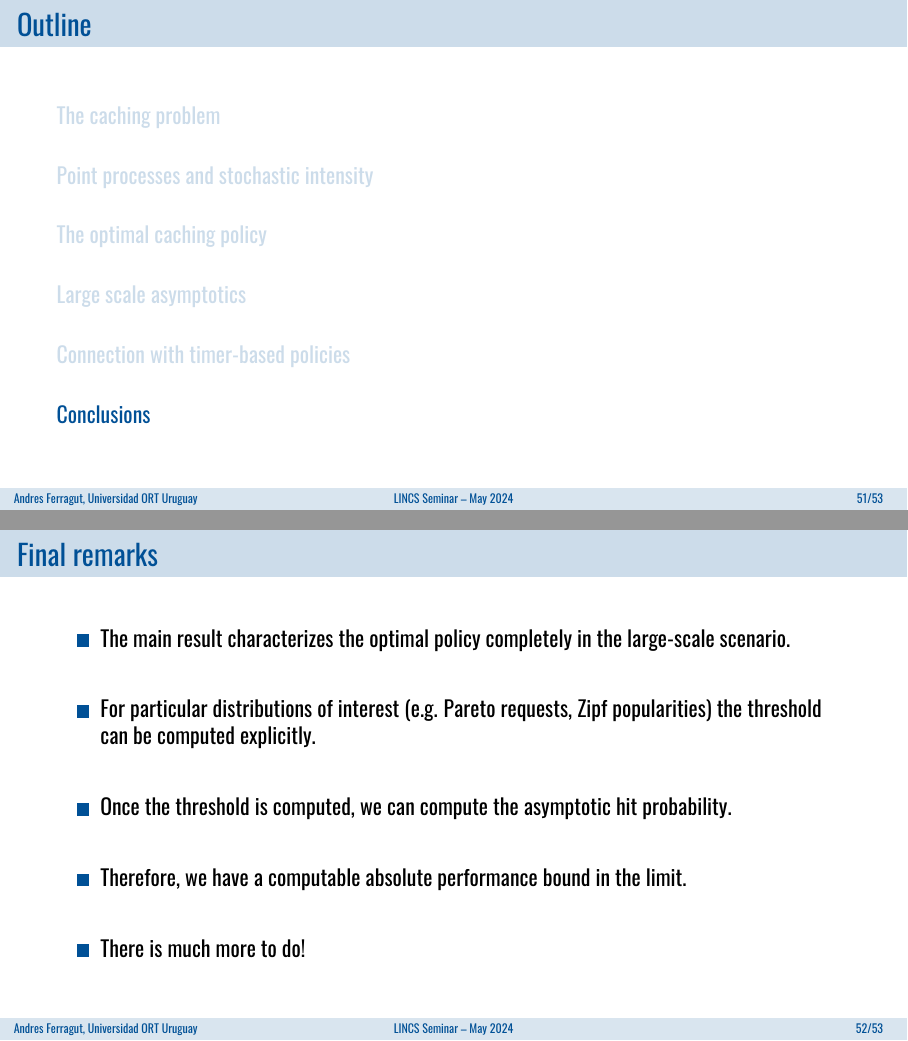
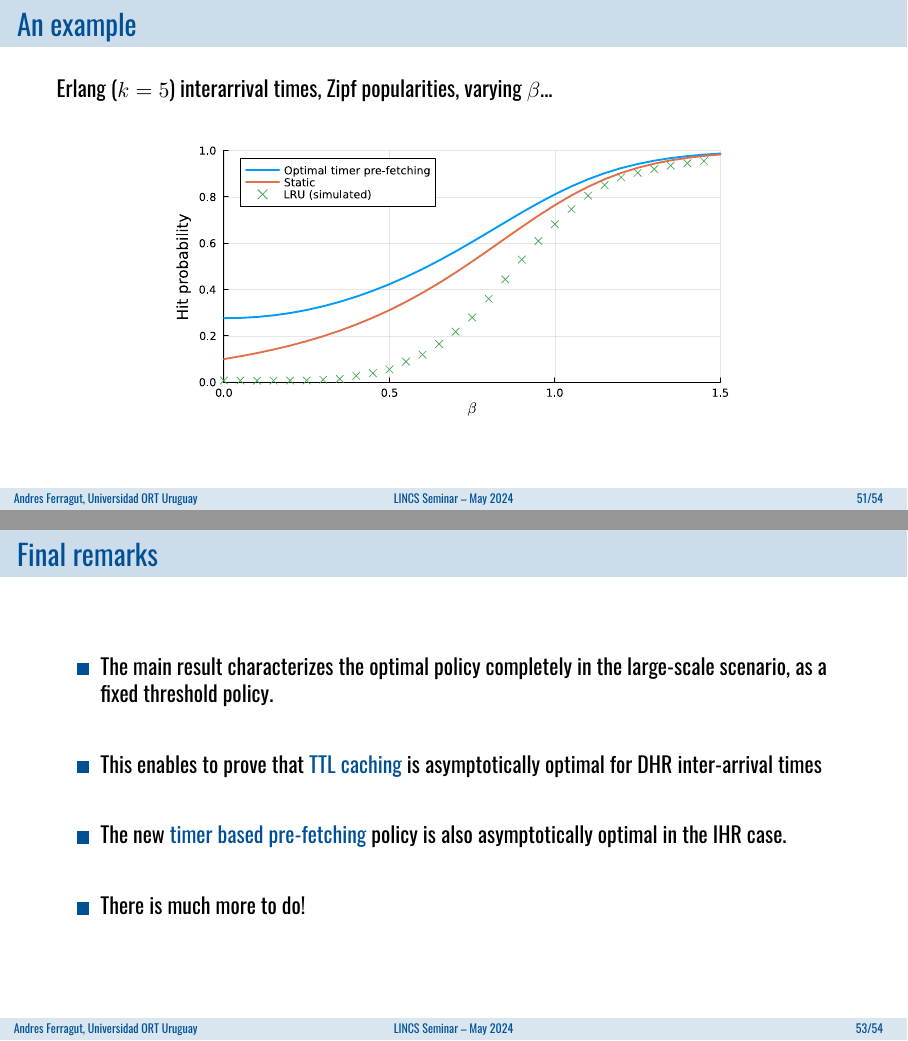
Before and after one commit to aferragu/lincs24_caching_talk, LaTeX slides (lincs24_caching.tex): pages 72 and 74 of 75 before the commit and pages 71 and 74 of 75 after it, joined at a grey line. The pictures show the PDF file lincs24_caching.pdf that the author committed with the source.

Commit message:
with lru example

```diff
--- a/lincs24_caching.tex
+++ b/lincs24_caching.tex
@@ -1579,18 +1574,29 @@ The question now is not \alert{how long we should remember something}, but inste
 
 \end{frame}
 
+\begin{frame}{An example}
+
+	Erlang ($k=5$) interarrival times, Zipf popularities, varying $\beta$...
+
+	\vfill
+
+\begin{center}
+\includegraphics[width=0.7\textwidth]{figuras/comparison.pdf}
+\end{center}
+
+\vfill
+\end{frame}
 \section{Conclusions}
 
 \begin{frame}{Final remarks}
 
 	\begin{myitem}[2em]
-		\item The main result characterizes the optimal policy completely in the large-scale scenario.
-
-		\item For particular distributions of interest (e.g. Pareto requests, Zipf popularities) the threshold can be computed explicitly.
-
-		\item Once the threshold is computed, we can compute the asymptotic hit probability.
-
-		\item Therefore, we have a computable absolute performance bound in the limit.
+		\item The main result characterizes the optimal policy completely in the large-scale scenario, as a fixed threshold policy.
+
+		\item This enables to prove that \alert{TTL caching} is asymptotically optimal for DHR inter-arrival times
+
+		\item The new \alert{timer based pre-fetching} policy is also asymptotically optimal in the IHR case.
+
 		\pause
 		\item There is much more to do!
 
```
Also changed, not shown: lincs24_caching.pdf, lincs24_caching.tex (9 more changed lines).
